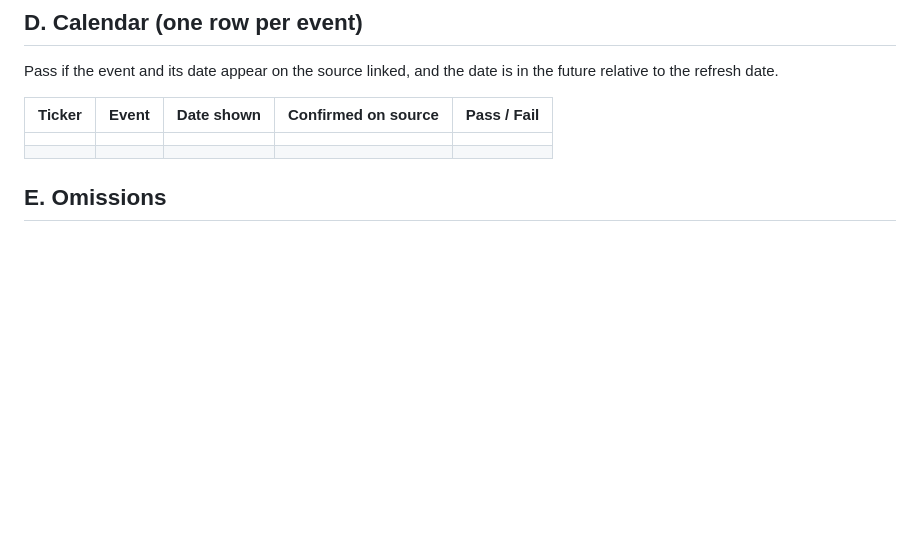
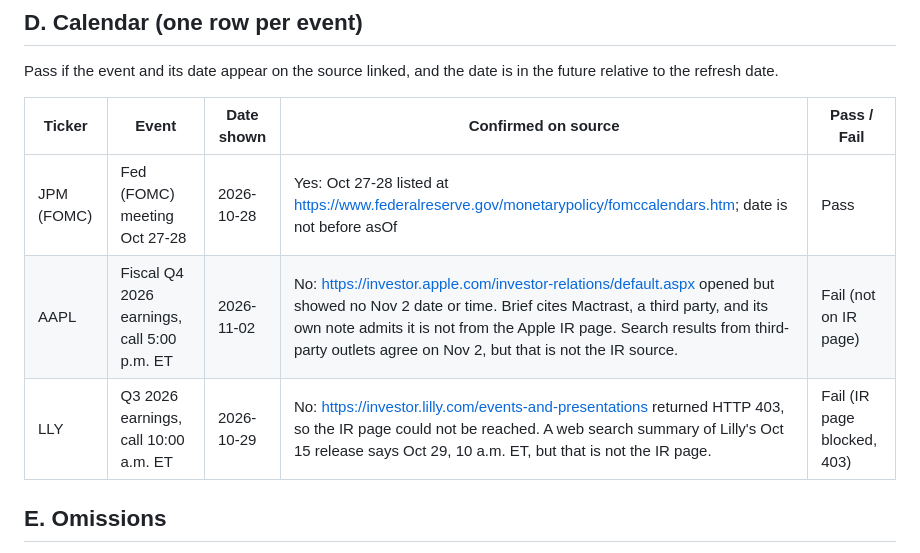
Before and after one commit to tommyq465/watchlist-brief, a Markdown page: EVAL.md, the part around one of its changes. Rendered like a GitHub page; blank space fills up the shorter version.

```diff
--- a/EVAL.md
+++ b/EVAL.md
@@ -63,8 +72,9 @@ relative to the refresh date.
 
 | Ticker | Event | Date shown | Confirmed on source | Pass / Fail |
 |---|---|---|---|---|
-| | | | | |
-| | | | | |
+| JPM (FOMC) | Fed (FOMC) meeting Oct 27-28 | 2026-10-28 | Yes: Oct 27-28 listed at https://www.federalreserve.gov/monetarypolicy/fomccalendars.htm; date is not before asOf | Pass |
+| AAPL | Fiscal Q4 2026 earnings, call 5:00 p.m. ET | 2026-11-02 | No: https://investor.apple.com/investor-relations/default.aspx opened but showed no Nov 2 date or time. Brief cites Mactrast, a third party, and its own note admits it is not from the Apple IR page. Search results from third-party outlets agree on Nov 2, but that is not the IR source. | Fail (not on IR page) |
+| LLY | Q3 2026 earnings, call 10:00 a.m. ET | 2026-10-29 | No: https://investor.lilly.com/events-and-presentations returned HTTP 403, so the IR page could not be reached. A web search summary of Lilly's Oct 15 release says Oct 29, 10 a.m. ET, but that is not the IR page. | Fail (IR page blocked, 403) |
 
 ## E. Omissions
 
```
Also changed, not shown: other parts of EVAL.md (+23 -14 lines), .claude/agents/number-checker.md (added, +66 -0 lines).
